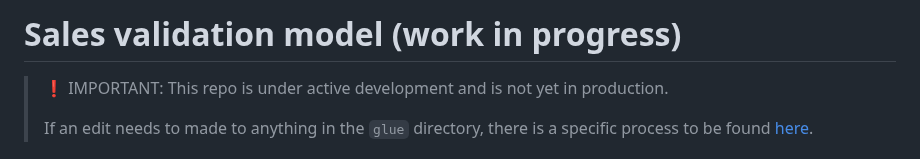
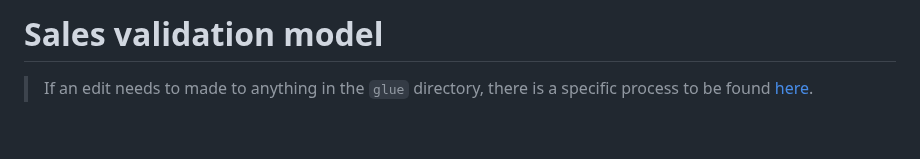
Before and after one commit to ccao-data/model-sales-val, a Markdown page: README.md, the part around the change. GitHub-like rendering; blank space fills up the shorter version.

Commit message:
Remove wop note

```diff
--- a/README.md
+++ b/README.md
@@ -1,7 +1,5 @@
-# Sales validation model (work in progress)
+# Sales validation model
 
-> :exclamation: IMPORTANT: This repo is under active development and is not yet in production.
->
 > If an edit needs to made to anything in the `glue` directory, there is a specific process to be found [here](#aws-glue-job-documentation).
 
 Table of Contents
```
